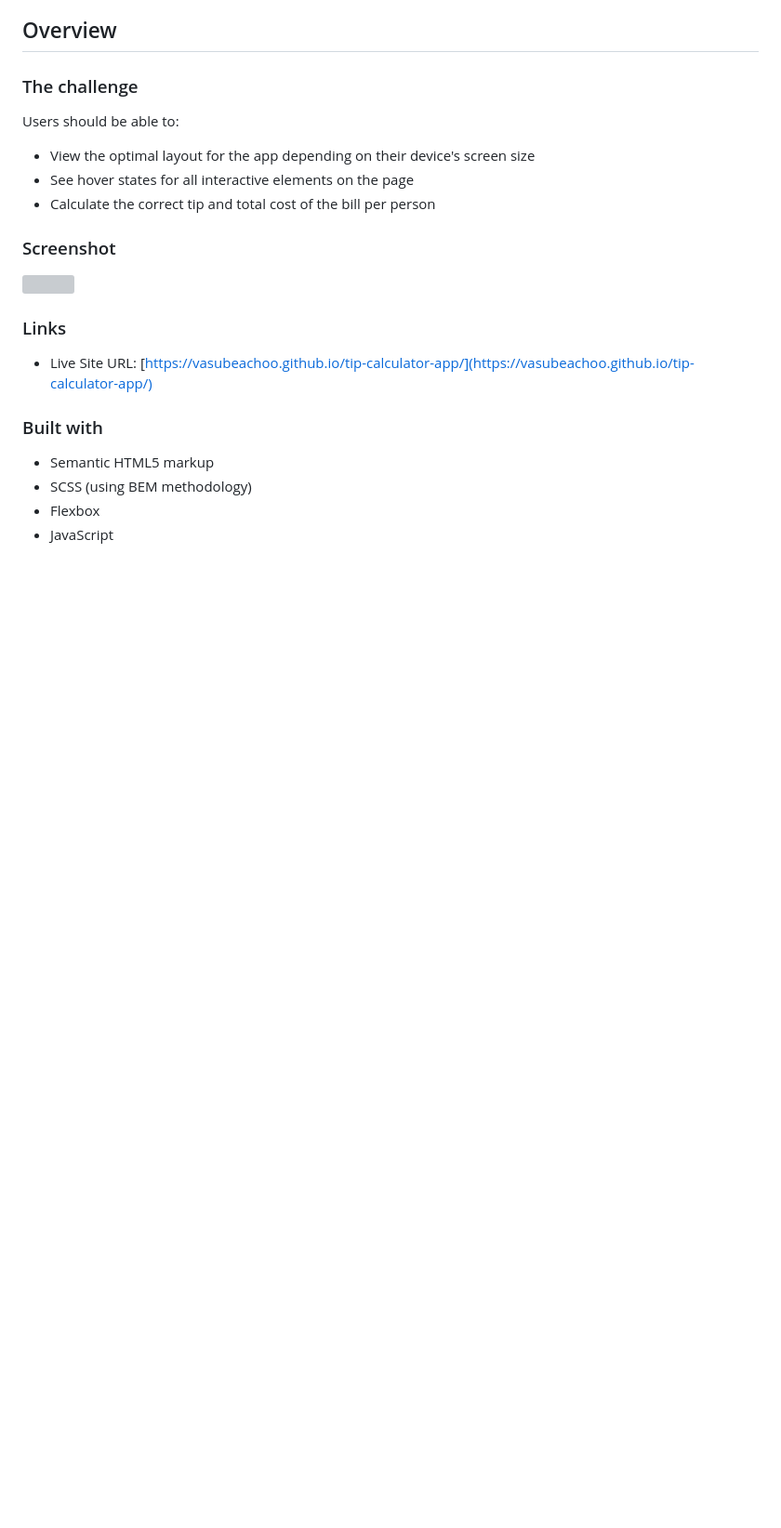
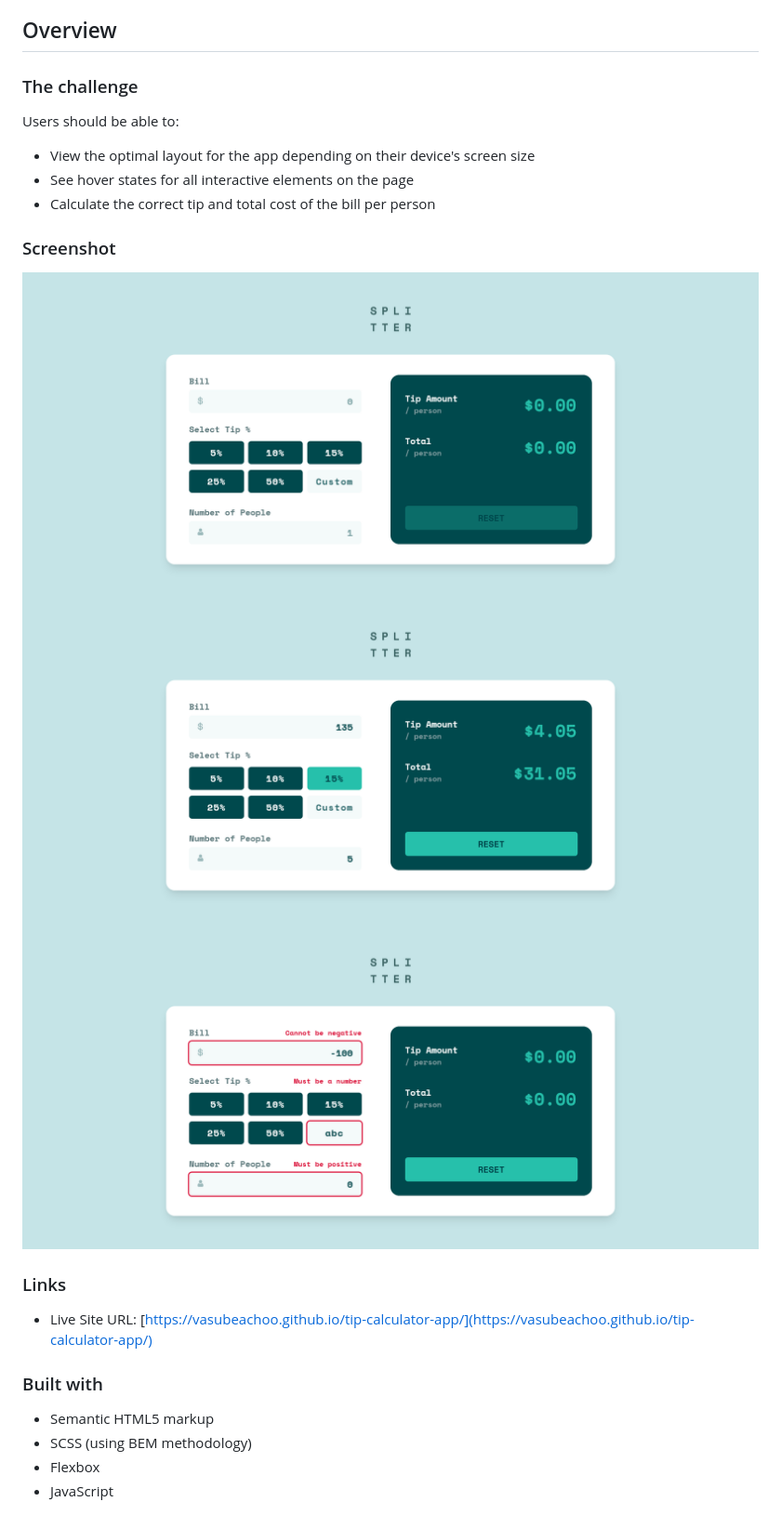
Before and after one commit to VasuBeachoo/tip-calculator-app, a Markdown page: README.md, the part around the change. Shown: that part at 93% size. GitHub-like rendering; pictures changed too: images/screenshot1.png (added), images/screenshot2.png (added), images/screenshot3.png (added); blank space fills up the shorter version; grey boxes are pictures that could not be loaded.

Commit message:
Add screenshots and update readme

```diff
--- a/README.md
+++ b/README.md
@@ -22,7 +22,9 @@ Users should be able to:
 
 ### Screenshot
 
-![](./images/screenshot.png)
+![](./images/screenshot1.png)
+![](./images/screenshot2.png)
+![](./images/screenshot3.png)
 
 ### Links
 
```
